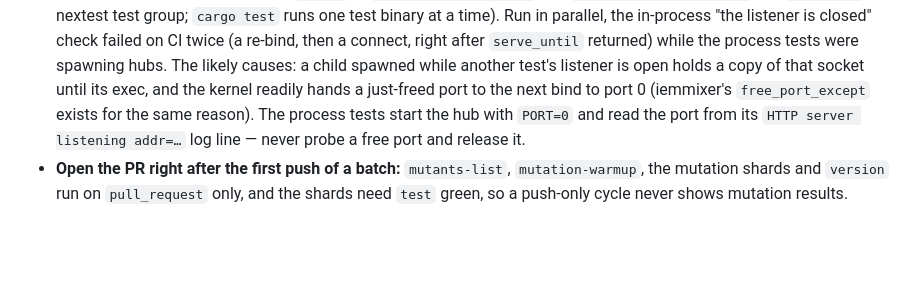
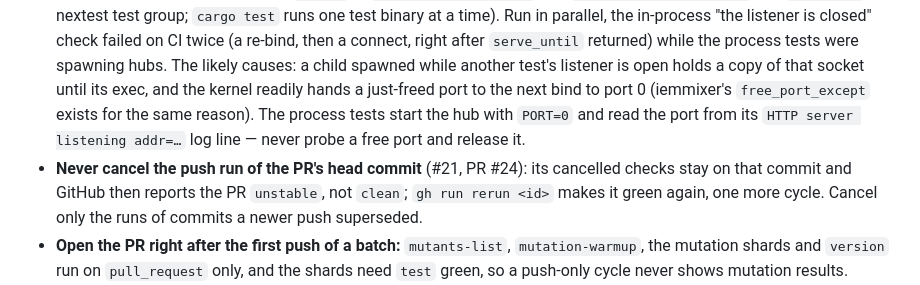
Before and after one commit to zbynekdrlik/fohmixer, a Markdown page: .claude/rules/ci.md, the part around the change. Rendered like a GitHub page; blank space fills up the shorter version.

```diff
--- a/.claude/rules/ci.md
+++ b/.claude/rules/ci.md
@@ -24,6 +24,7 @@ paths:
 - **build.rs (fohmixer-proto):** GIT_HASH from git when it answers, else CI's `GITHUB_SHA` prefix (cargo-mutants' scratch copy has no `.git`), else "unknown"; GIT_BRANCH from `GITHUB_REF_NAME`. The proto tests compare the branch with `GITHUB_REF_NAME` when it is set.
 - **Remote access (#17):** the `windows` job runs the DPAPI-sealed secrets' tests (`pepper::`, `sealed::`, `cf_token::`); the `wasm` job checks the service worker is network-only and gated on https; the `e2e` job sets up the test CA, `/etc/hosts` and the Access key (`.claude/rules/remote-access.md`).
 - **Hub port tests run one at a time** (`SERIAL` in `tests/serve_until.rs` and `tests/graceful_stop.rs`, the `hub-ports` nextest test group; `cargo test` runs one test binary at a time). Run in parallel, the in-process "the listener is closed" check failed on CI twice (a re-bind, then a connect, right after `serve_until` returned) while the process tests were spawning hubs. The likely causes: a child spawned while another test's listener is open holds a copy of that socket until its exec, and the kernel readily hands a just-freed port to the next bind to port 0 (iemmixer's `free_port_except` exists for the same reason). The process tests start the hub with `PORT=0` and read the port from its `HTTP server listening addr=…` log line — never probe a free port and release it.
+- **Never cancel the push run of the PR's head commit** (#21, PR #24): its cancelled checks stay on that commit and GitHub then reports the PR `unstable`, not `clean`; `gh run rerun <id>` makes it green again, one more cycle. Cancel only the runs of commits a newer push superseded.
 - **Open the PR right after the first push of a batch:** `mutants-list`, `mutation-warmup`, the mutation shards and `version` run on `pull_request` only, and the shards need `test` green, so a push-only cycle never shows mutation results.
 - **Skip fixtures in tests are assembled from pieces** (`scripts/test_check_integrity.py`: `SKIP = ".skip"`, `IGNORE = "#[" + "ignore]"`, also inside expected messages): the fleet's push-time test-skip scan reads a whole `#[ignore]` / `test.skip(` / `unittest.skip` literal in any added test-file line as a real skip and blocks the push.
 - **Version bump push (#9):** the fleet's pre-push test check counts `live-script/FohMixer/version.py` as feature code, so a push of the bump alone is blocked unless a commit in the range carries `[no-test: <reason>]`. The hook reads the commits before the command runs: commit in one call, `git push` in the next (never `commit && push` in one command).
```
Also changed, not shown: docs/autopilot-log.md (+2 -0 lines).
